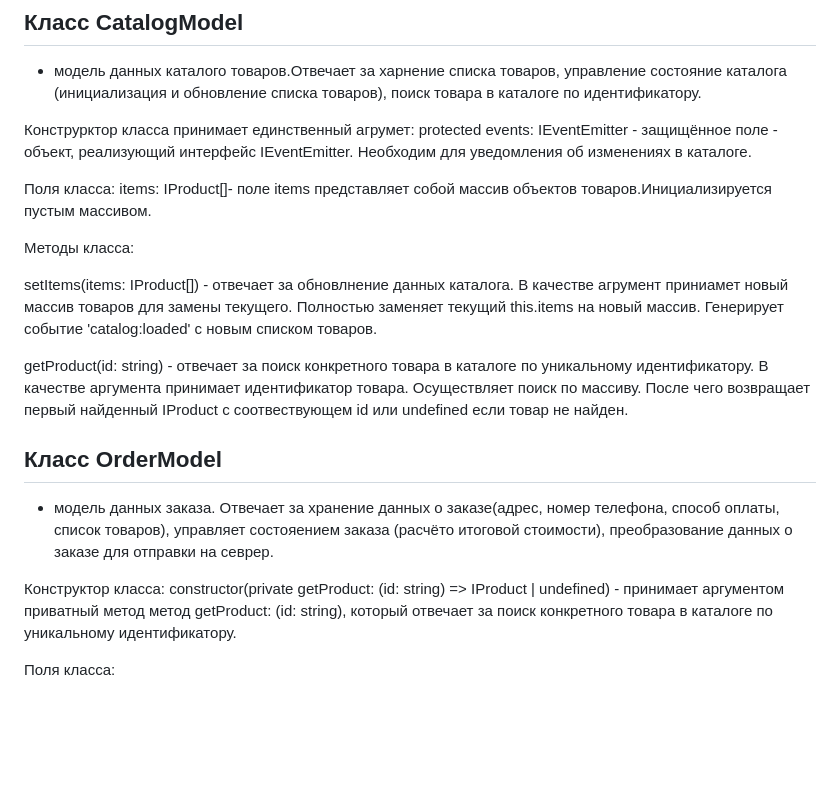
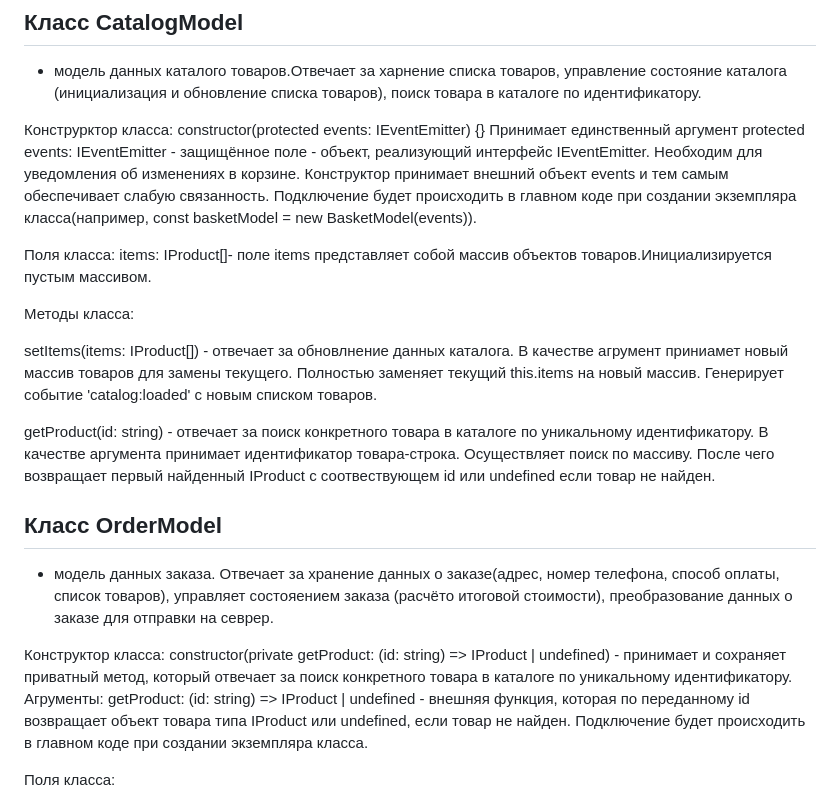
Before and after one commit to LizaZhitlova/web-larek-frontend, a Markdown page: README.md, the part around one of its changes. GitHub-like rendering; blank space fills up the shorter version.

```diff
--- a/README.md
+++ b/README.md
@@ -133,8 +171,11 @@ protected \_changed(): void - Внутренний метод, который о
 - модель данных каталого товаров.Отвечает за харнение списка товаров, управление состояние каталога (инициализация и обновление списка товаров),
   поиск товара в каталоге по идентификатору.
 
-Конструрктор класса принимает единственный агрумет:
-protected events: IEventEmitter - защищённое поле - объект, реализующий интерфейс IEventEmitter. Необходим для уведомления об изменениях в каталоге.
+Конструрктор класса:
+constructor(protected events: IEventEmitter) {}
+Принимает единственный аргумент protected events: IEventEmitter - защищённое поле - объект, реализующий интерфейс IEventEmitter. Необходим для уведомления об изменениях в корзине.
+Конструктор  принимает внешний объект events и тем самым обеспечивает слабую связанность.
+Подключение будет происходить в главном коде при создании экземпляра класса(например, const basketModel = new BasketModel(events)).
 
 Поля класса:
 items: IProduct[]- поле items представляет собой массив объектов товаров.Инициализируется пустым массивом.
@@ -145,7 +186,7 @@ setItems(items: IProduct[]) - отвечает за обновлнение да
 Полностью заменяет текущий this.items на новый массив.
 Генерирует событие 'catalog:loaded' с новым списком товаров.
 
-getProduct(id: string) - отвечает за поиск конкретного товара в каталоге по уникальному идентификатору. В качестве аргумента принимает идентификатор товара.
+getProduct(id: string) - отвечает за поиск конкретного товара в каталоге по уникальному идентификатору. В качестве аргумента принимает идентификатор товара-строка.
 Осуществляет поиск по массиву.
 После чего возвращает первый найденный IProduct с соотвествующем id или undefined если товар не найден.
 
@@ -154,7 +195,10 @@ getProduct(id: string) - отвечает за поиск конкретного
 - модель данных заказа. Отвечает за хранение данных о заказе(адрес, номер телефона, способ оплаты, список товаров), управляет состояением заказа (расчёто итоговой стоимости), преобразование данных о заказе для отправки на севрер.
 
 Конструктор класса:
-constructor(private getProduct: (id: string) => IProduct | undefined) - принимает аргументом приватный метод метод getProduct: (id: string), который отвечает за поиск конкретного товара в каталоге по уникальному идентификатору.
+constructor(private getProduct: (id: string) => IProduct | undefined) - принимает и сохраняет приватный метод, который отвечает за поиск конкретного товара в каталоге по уникальному идентификатору.
+Агрументы:
+getProduct: (id: string) => IProduct | undefined -  внешняя функция, которая по переданному id возвращает объект товара типа IProduct или undefined, если товар не найден.
+Подключение будет происходить в главном коде при создании экземпляра класса.
 
 Поля класса:
 
```
Also changed, not shown: other parts of README.md (+41 -3 lines).
